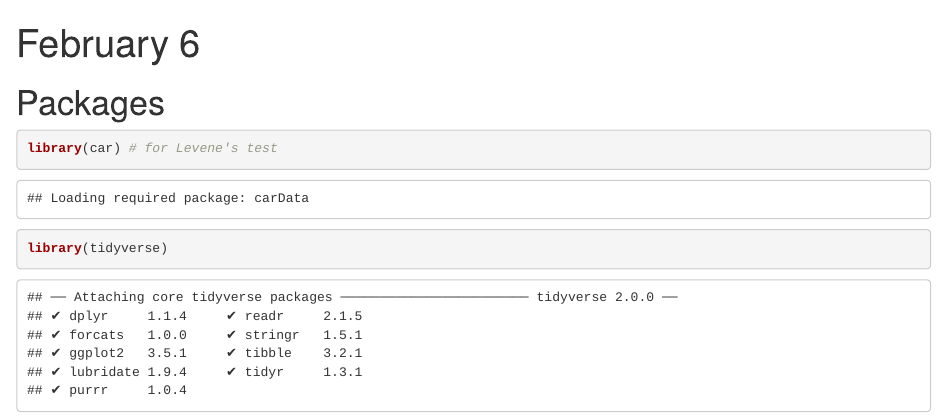
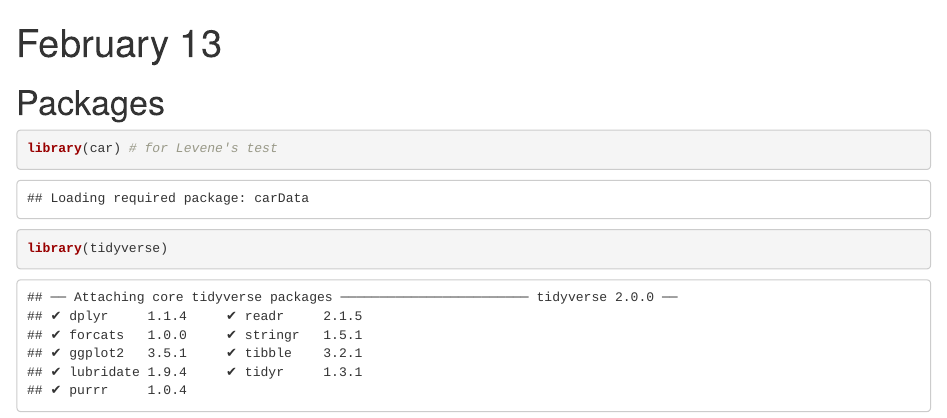
Before and after one commit to nxskok/d29-lecture-code, an R Markdown document (20190213.Rmd): the page in a window 1100 px wide, from its top. Rendered offline with R 4.5, knitr and Pandoc, with nearby package versions; some code elsewhere in the file could not run offline.

Commit message:
correct date typo

```diff
--- a/20190213.Rmd
+++ b/20190213.Rmd
@@ -1,5 +1,5 @@
 ---
-title: "February 6"
+title: "February 13"
 output: html_notebook
 ---
 
```
Also changed, not shown: 20190213.nb.html.
